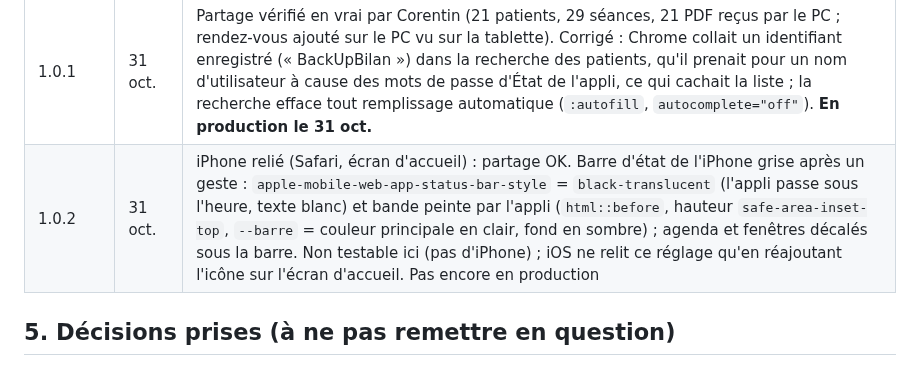
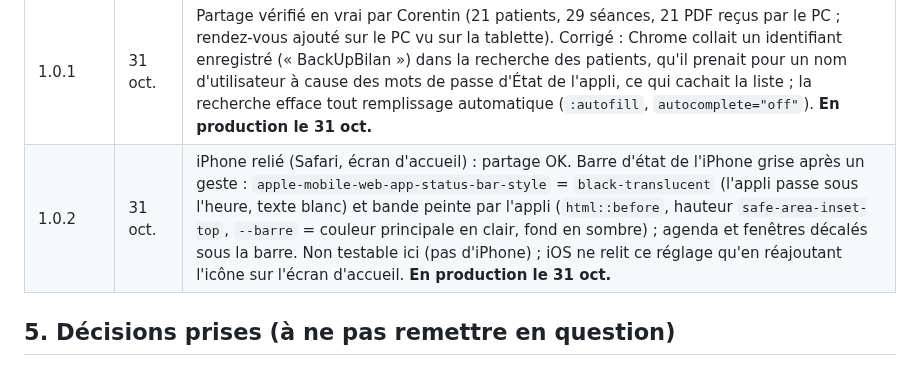
Before and after one commit to corentin-pinas/Projet-1, a Markdown page: REPRISE.md, the part around the change. Drawn GitHub-style.

Commit message:
REPRISE : 1.0.2 en production
Co-Authored-By: Claude Opus 5.5 <noreply@anthropic.com>
Claude-Session: https://claude.ai/code/session_011jprbHjdNCoRxeQbiCFXRS

```diff
--- a/REPRISE.md
+++ b/REPRISE.md
@@ -73,7 +73,7 @@ PWA (Vite + TypeScript, sans framework), données **dans la tablette** (IndexedD
 | 0.12.3 | 30 oct. | Dictée groupée : un patient pas encore dans l'appli (bilan pas ajouté) peut être **créé depuis le passage à ranger** (nom dicté proposé, modifiable, initiale exigée), « bilan à venir », et le passage y est rangé ; « Annuler cette dictée » retire aussi ces patients s'ils n'ont rien reçu d'autre. **En production le 30 oct.** |
 | 1.0.0 | 30 oct. | **Partage avec le PC** : `public/pc/muninn-pc.mjs` (Muninn du PC, Node sans dépendance, 127.0.0.1:4747, base `donnees.json` + `fichiers/` + `copies/` (60 jours) dans `C:\ProgramData\Muninn`, code `XXXX-XXXX-XXXX` dans `code.txt`), `public/pc/installer.ps1` (Node par winget, tâche planifiée « Muninn » au démarrage sous SYSTEM, `tailscale serve --bg --https=443`, affiche adresse et code ; livré par `server.mjs` avec l'adresse de l'appli) ; dans l'appli `src/synchro.ts` (échange : recevoir, fusionner, envoyer ; à l'ouverture, 2 s après un changement, chaque minute), `src/fusion.ts` (fusion à trois versions), `src/partage.ts` (« Partage avec le PC » dans État de l'appli, ligne « À jour avec le PC » sous les boutons) ; base IndexedDB **version 4** (magasin `synchro`) ; `Bilan.origine` : seul l'appareil d'origine résume un bilan tout seul. L'appli garde son adresse Railway (rien à réinstaller). **En production le 31 oct.** ; **installateur Windows jamais lancé sur un vrai PC** |
 | 1.0.1 | 31 oct. | Partage vérifié en vrai par Corentin (21 patients, 29 séances, 21 PDF reçus par le PC ; rendez-vous ajouté sur le PC vu sur la tablette). Corrigé : Chrome collait un identifiant enregistré (« BackUpBilan ») dans la recherche des patients, qu'il prenait pour un nom d'utilisateur à cause des mots de passe d'État de l'appli, ce qui cachait la liste ; la recherche efface tout remplissage automatique (`:autofill`, `autocomplete="off"`). **En production le 31 oct.** |
-| 1.0.2 | 31 oct. | iPhone relié (Safari, écran d'accueil) : partage OK. Barre d'état de l'iPhone grise après un geste : `apple-mobile-web-app-status-bar-style` = `black-translucent` (l'appli passe sous l'heure, texte blanc) et bande peinte par l'appli (`html::before`, hauteur `safe-area-inset-top`, `--barre` = couleur principale en clair, fond en sombre) ; agenda et fenêtres décalés sous la barre. Non testable ici (pas d'iPhone) ; iOS ne relit ce réglage qu'en réajoutant l'icône sur l'écran d'accueil. Pas encore en production |
+| 1.0.2 | 31 oct. | iPhone relié (Safari, écran d'accueil) : partage OK. Barre d'état de l'iPhone grise après un geste : `apple-mobile-web-app-status-bar-style` = `black-translucent` (l'appli passe sous l'heure, texte blanc) et bande peinte par l'appli (`html::before`, hauteur `safe-area-inset-top`, `--barre` = couleur principale en clair, fond en sombre) ; agenda et fenêtres décalés sous la barre. Non testable ici (pas d'iPhone) ; iOS ne relit ce réglage qu'en réajoutant l'icône sur l'écran d'accueil. **En production le 31 oct.** |
 
 ## 5. Décisions prises (à ne pas remettre en question)
 
```
Also changed, not shown: CLAUDE.md (+1 -1 lines).
